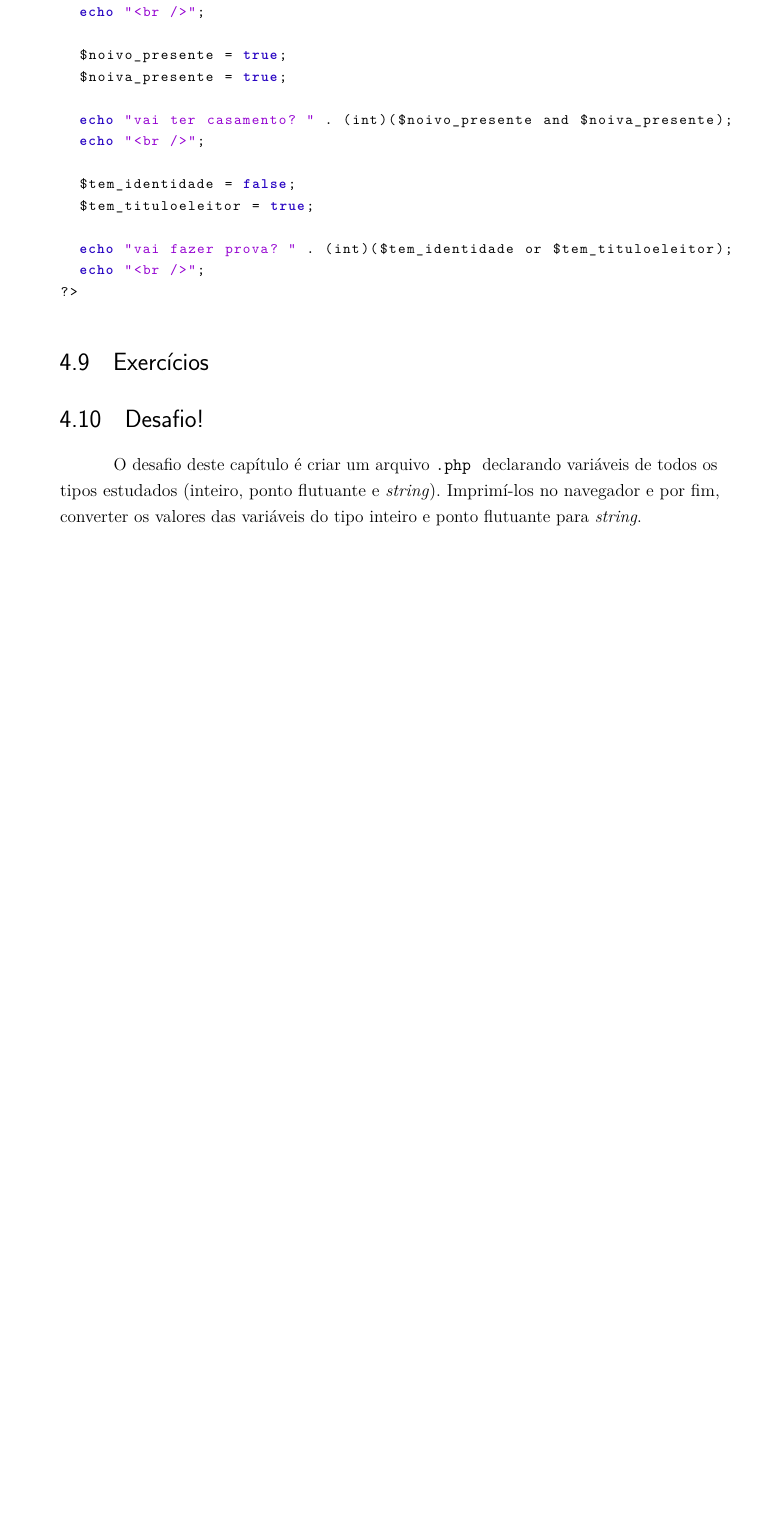
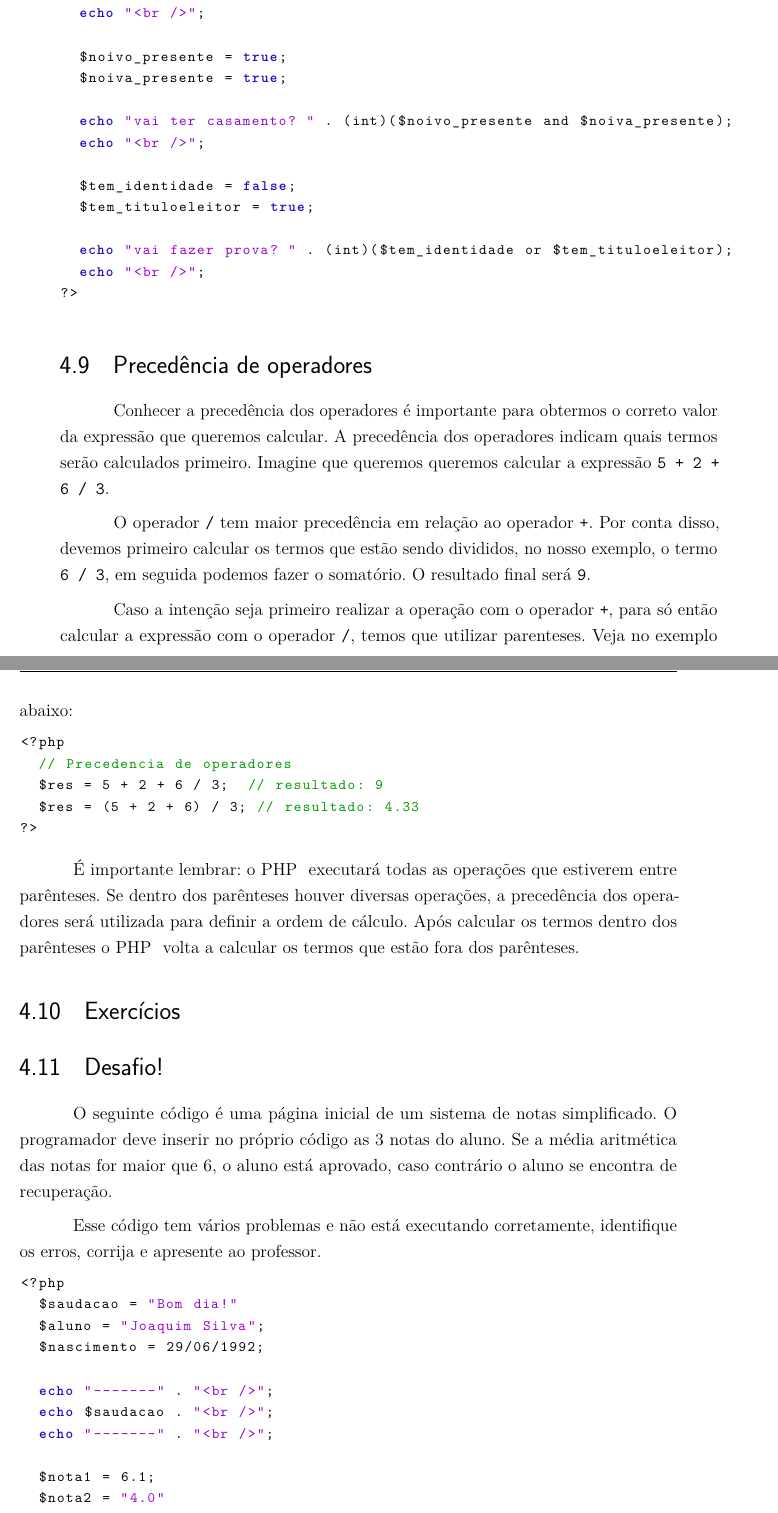
Before and after one commit to ovitor/modelo-apostila-mdii, a LaTeX thesis (main.tex, which reads capitulos/cap4.tex): part of page 35 of 51 before the commit and two parts of pages 35 and 36 of 51 after it, the two joined at a grey line, cut so that both start at the same text, the shorter picture padded with empty space. The pictures show the PDF file main.pdf that the author committed with the source.

Commit message:
finalizando cap. 4

```diff
--- a/capitulos/cap4.tex
+++ b/capitulos/cap4.tex
@@ -207,12 +207,42 @@ Verifique no código abaixo o uso dos operadores lógicos no \php.
 
 \lstinputlisting[language=php,style=codigos]{codigos/operadores-logicos-1.php}
 
+\section{Precedência de operadores}
+\label{precedencia-de-operadores}
+
+Conhecer a precedência dos operadores é importante para obtermos o correto
+valor da expressão que queremos calcular. A precedência dos operadores indicam quais
+termos serão calculados primeiro. Imagine que queremos queremos calcular a
+expressão \texttt{5 + 2 + 6 / 3}.
+
+O operador \texttt{/} tem maior precedência em relação ao operador \texttt{+}.
+Por conta disso, devemos primeiro calcular os termos que estão sendo divididos,
+no nosso exemplo, o termo \texttt{6 / 3}, em seguida podemos fazer o somatório.
+O resultado final será \texttt{9}.
+
+Caso a intenção seja primeiro realizar a operação com o operador \texttt{+}, para
+só então calcular a expressão com o operador \texttt{/}, temos que utilizar
+parenteses. Veja no exemplo abaixo:
+
+\lstinputlisting[language=php,style=codigos]{codigos/operadores-precedencia.php}
+
+É importante lembrar: o \php~ executará todas as operações que estiverem
+entre parênteses. Se dentro dos parênteses houver diversas operações, a precedência
+dos operadores será utilizada para definir a ordem de cálculo. Após calcular
+os termos dentro dos parênteses o \php~ volta a calcular os termos que estão
+fora dos parênteses.
+
 \section{Exercícios}
 \label{cap4-exercicios}
 
-
 \section{Desafio!}
 \label{cap4-desafio}
-O desafio deste capítulo é criar um arquivo \phpextensao~ declarando variáveis de todos os tipos
-estudados (inteiro, ponto flutuante e \tipostring). Imprimí-los no navegador e por fim, converter
-os valores das variáveis do tipo inteiro e ponto flutuante para \tipostring.
+O seguinte código é uma página inicial de um sistema de notas simplificado.
+O programador deve inserir no próprio código as 3 notas do aluno. Se a média aritmética
+das notas for maior que 6, o aluno está aprovado, caso contrário o aluno se encontra de
+recuperação.
+
+Esse código tem vários problemas e não está executando corretamente, identifique os erros,
+corrija e apresente ao professor.
+
+\lstinputlisting[language=php,style=codigos]{codigos/cap4-desafio.php}
```
Also changed, not shown: tabelas/tabela-cap4-operadores-aritmeticos.tex (+1 -1 lines), tabelas/tabela-cap4-operadores-logicos-2.tex (+1 -1 lines), tabelas/tabela-cap4-operadores-logicos-4.tex (+1 -1 lines), utils/ejovem-programacao-web.sty (+1 -1 lines), main.pdf, 3 other files.
